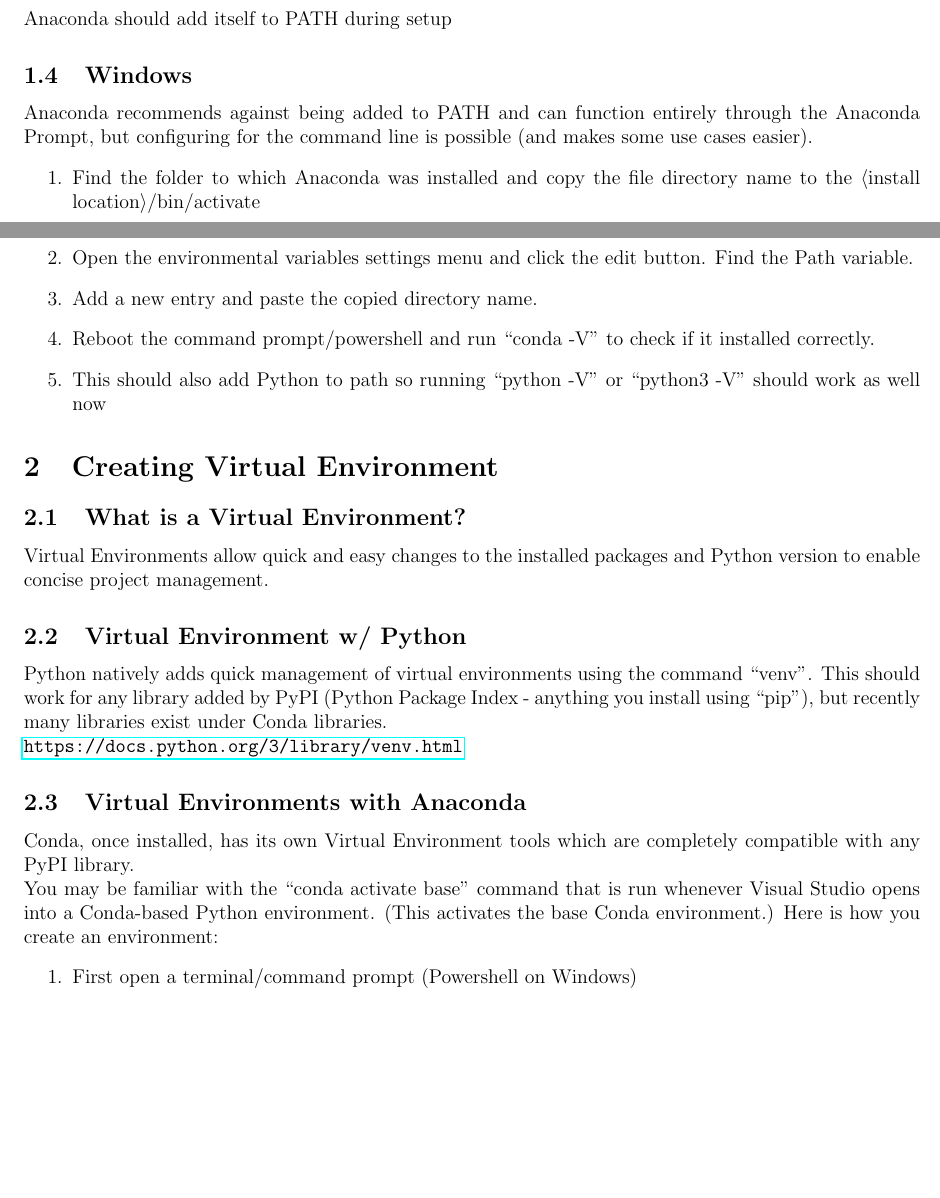
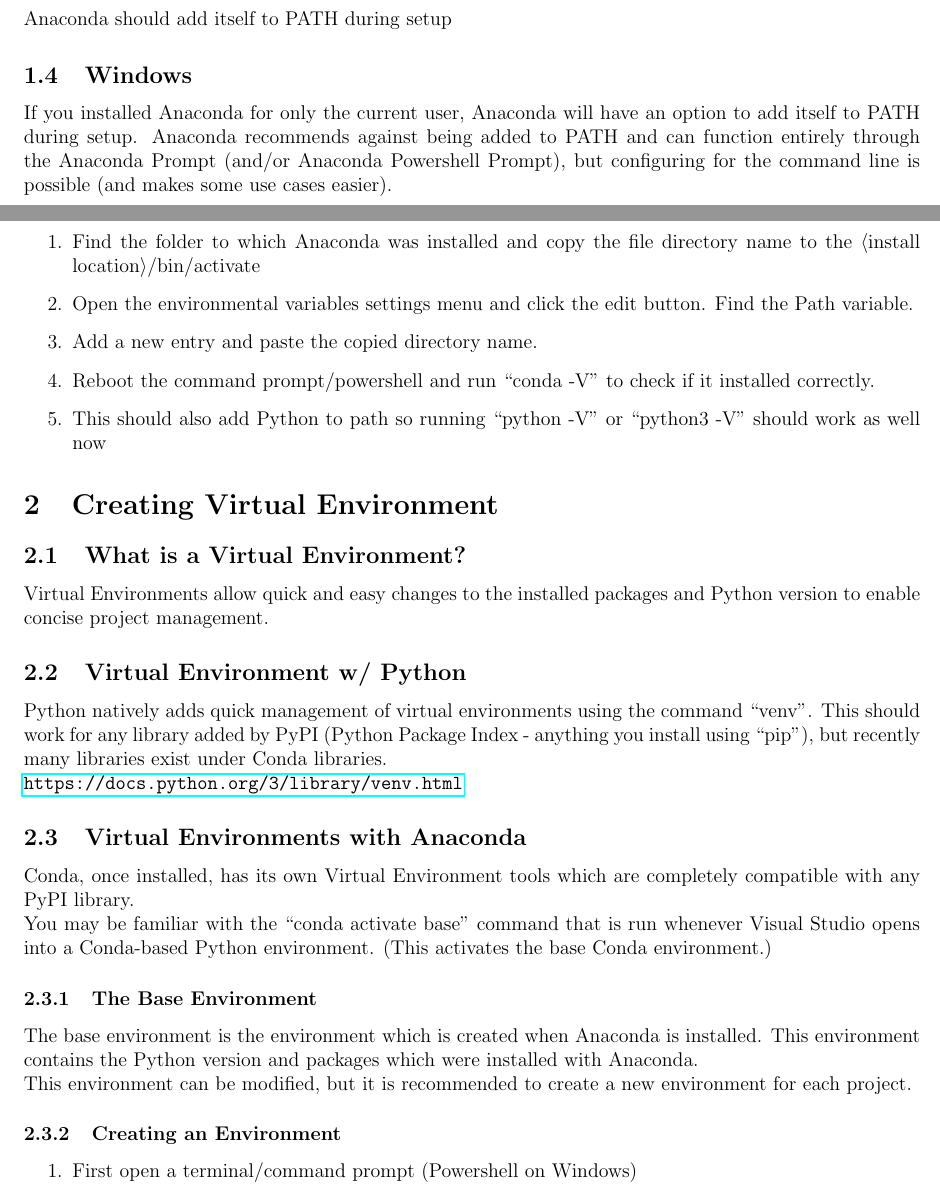
Before and after one commit to morgannmccarty/Guides, a LaTeX document (PythonAnacondaVenv.tex): two parts of pages 1 and 2 of 3, joined at a grey line, cut so that both start at the same text, the shorter picture padded with empty space. Compiled offline with pdfLaTeX.

Commit message:
Added more small clarifications

```diff
--- a/PythonAnacondaVenv.tex
+++ b/PythonAnacondaVenv.tex
@@ -28,7 +28,8 @@
         \subsection{MacOS or Linux}
             Anaconda should add itself to PATH during setup
         \subsection{Windows}
-            Anaconda recommends against being added to PATH and can function entirely through the Anaconda Prompt,
+            If you installed Anaconda for only the current user, Anaconda will have an option to add itself to PATH during setup.
+            Anaconda recommends against being added to PATH and can function entirely through the Anaconda Prompt (and/or Anaconda Powershell Prompt),
             but configuring for the command line is possible (and makes some use cases easier).
             \begin{enumerate}
                 \item Find the folder to which Anaconda was installed and copy the file directory name to the \textlangle install location\textrangle /bin/activate
@@ -48,7 +49,11 @@
             Conda, once installed, has its own Virtual Environment tools which are completely compatible with any PyPI library.
             \\You may be familiar with the ``conda activate base'' command that is run whenever Visual Studio opens into a Conda-based Python environment.
             (This activates the base Conda environment.)
-            Here is how you create an environment:
+            \subsubsection{The Base Environment}
+                The base environment is the environment which is created when Anaconda is installed.
+                This environment contains the Python version and packages which were installed with Anaconda.
+                \\This environment can be modified, but it is recommended to create a new environment for each project.
+            \subsubsection{Creating an Environment}
                 \begin{enumerate}
                     \item First open a terminal/command prompt (Powershell on Windows)
                     \item The command ``conda create -n environment'' will create an environment named ``environment'' with the same packages as ``base''  (including Python version)
```
Also changed, not shown: PythonAnacondaVenv.pdf, PythonAnacondaVenv.tex (2 more changed lines). Lines whose indentation alone changed are shown as unchanged.
